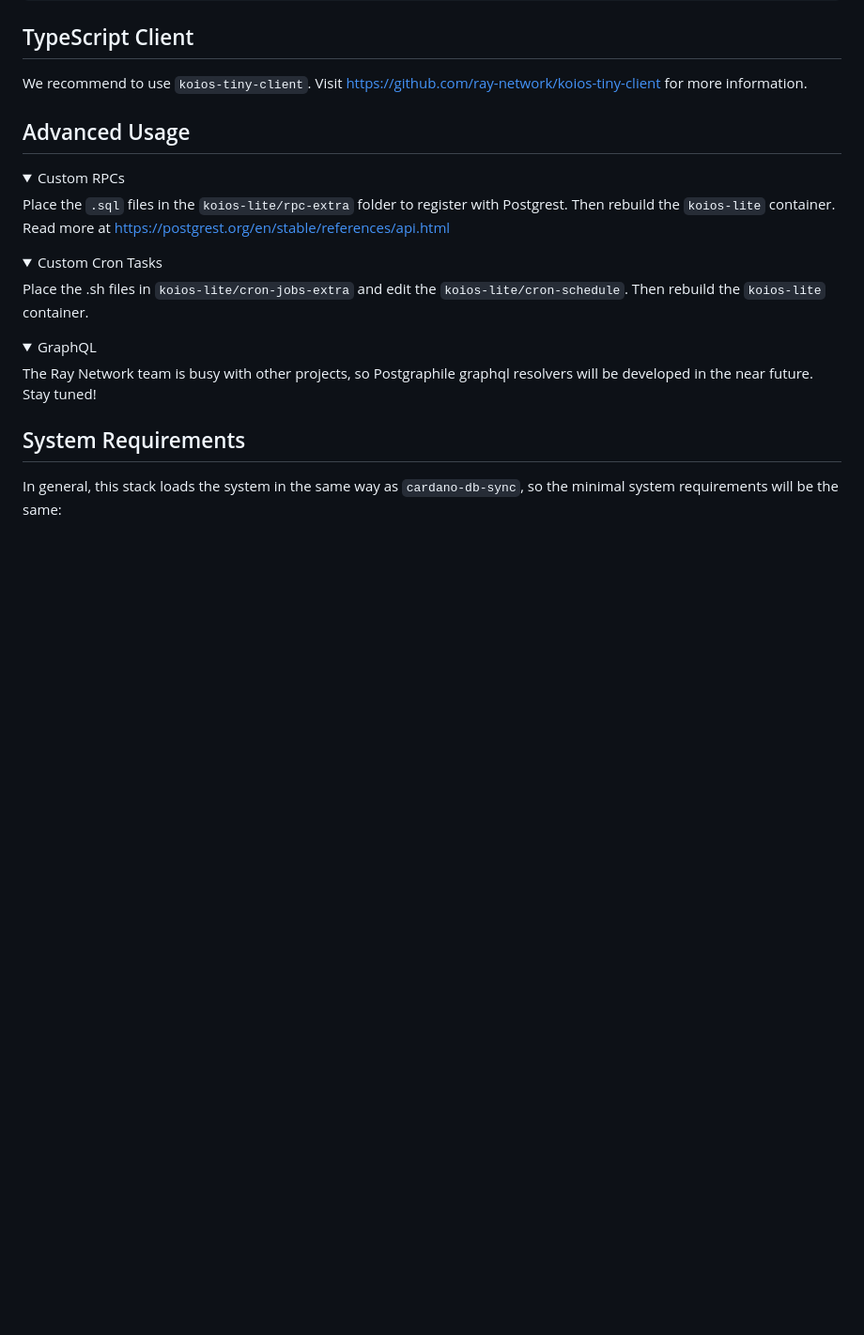
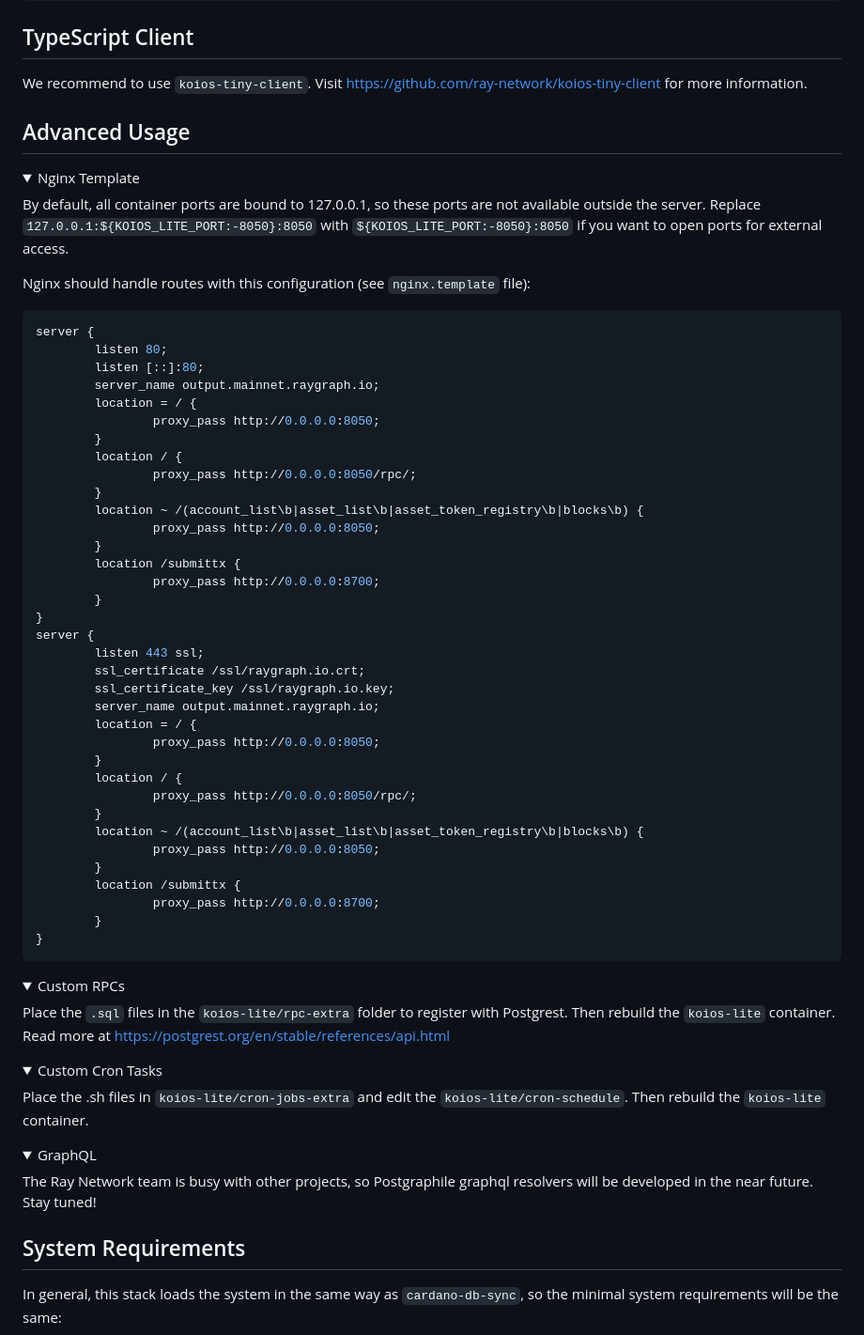
Before and after one commit to xray-network/xray-graph-koios-tiny, a Markdown page: README.md, the part around one of its changes. Shown at 94% size. Drawn GitHub-style; folded sections open; blank space fills up the shorter version.

````diff
--- a/README.md
+++ b/README.md
@@ -83,3 +83,48 @@ curl 0.0.0.0:8050/blocks
 We recommend to use `koios-tiny-client`. Visit https://github.com/ray-network/koios-tiny-client for more information.
 
 ## Advanced Usage
+<details>
+  <summary>Nginx Template</summary>
+
+By default, all container ports are bound to 127.0.0.1, so these ports are not available outside the server. Replace `127.0.0.1:${KOIOS_LITE_PORT:-8050}:8050` with `${KOIOS_LITE_PORT:-8050}:8050` if you want to open ports for external access.
+
+Nginx should handle routes with this configuration (see `nginx.template` file):
+
+``` nginx
+server {
+        listen 80;
+        listen [::]:80;
+        server_name output.mainnet.raygraph.io;
+        location = / {
+                proxy_pass http://0.0.0.0:8050;
+        }
+        location / {
+                proxy_pass http://0.0.0.0:8050/rpc/;
+        }
+        location ~ /(account_list\b|asset_list\b|asset_token_registry\b|blocks\b) {
+                proxy_pass http://0.0.0.0:8050;
+        }
+        location /submittx {
+                proxy_pass http://0.0.0.0:8700;
+        }
+}
+server {
+        listen 443 ssl;
+        ssl_certificate /ssl/raygraph.io.crt;
+        ssl_certificate_key /ssl/raygraph.io.key;
+        server_name output.mainnet.raygraph.io;
+        location = / {
+                proxy_pass http://0.0.0.0:8050;
+        }
+        location / {
+                proxy_pass http://0.0.0.0:8050/rpc/;
+        }
+        location ~ /(account_list\b|asset_list\b|asset_token_registry\b|blocks\b) {
+                proxy_pass http://0.0.0.0:8050;
+        }
+        location /submittx {
+                proxy_pass http://0.0.0.0:8700;
+        }
+}
+```
+
````
Also changed, not shown: other parts of README.md (+1 -0 lines).
